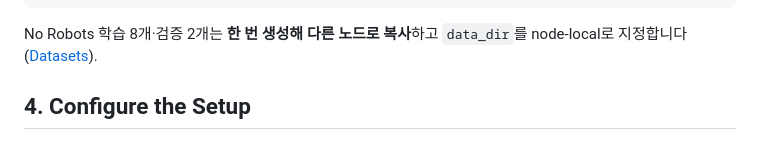
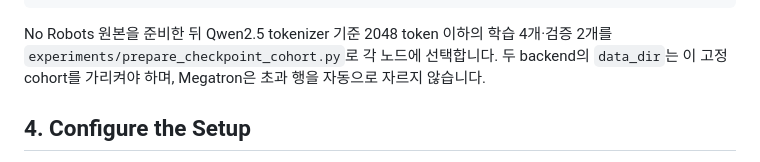
Before and after one commit to daegyu94/post-training-lab, a Markdown page: docs/getting-started.md, the part around the change. GitHub-like rendering.

Commit message:
docs(experiments): require bounded smoke cohort
Use the existing cohort selector instead of raising the Megatron sequence limit or truncating over-length examples.

Signed-off-by: Daegyu Han <daegyu94.han@samsung.com>

````diff
--- a/docs/getting-started.md
+++ b/docs/getting-started.md
@@ -62,7 +62,8 @@ print(snapshot_download(
 PY
 ```
 
-No Robots 학습 8개·검증 2개는 **한 번 생성해 다른 노드로 복사**하고 `data_dir`를 node-local로 지정합니다([Datasets](datasets.md#public-data)).
+No Robots 원본을 준비한 뒤 Qwen2.5 tokenizer 기준 2048 token 이하의 학습 4개·검증 2개를 `experiments/prepare_checkpoint_cohort.py`로 각 노드에 선택합니다.
+두 backend의 `data_dir`는 이 고정 cohort를 가리켜야 하며, Megatron은 초과 행을 자동으로 자르지 않습니다.
 
 ## 4. Configure the Setup
 
````
